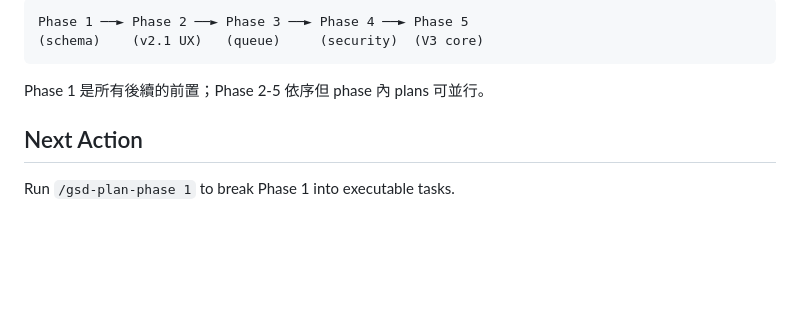
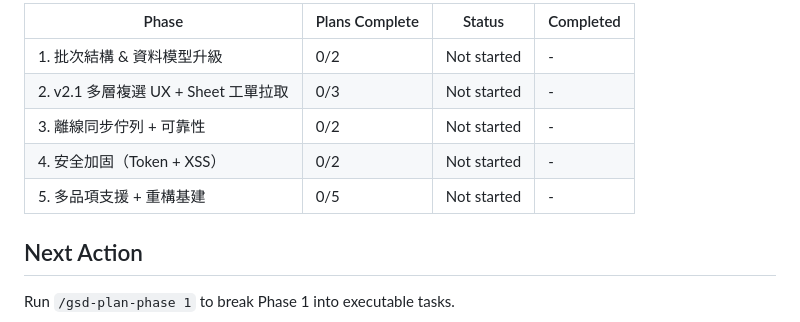
Before and after one commit to cheeseduke-glitch/bakery-monitor, a Markdown page: .planning/ROADMAP.md, the part around one of its changes. GitHub-like rendering; blank space fills up the shorter version.

````diff
--- a/.planning/ROADMAP.md
+++ b/.planning/ROADMAP.md
@@ -127,10 +108,11 @@
 
-```
-Phase 1 ──► Phase 2 ──► Phase 3 ──► Phase 4 ──► Phase 5
-(schema)    (v2.1 UX)   (queue)     (security)  (V3 core)
-```
-
-Phase 1 是所有後續的前置；Phase 2-5 依序但 phase 內 plans 可並行。
+| Phase | Plans Complete | Status | Completed |
+|-------|----------------|--------|-----------|
+| 1. 批次結構 & 資料模型升級 | 0/2 | Not started | - |
+| 2. v2.1 多層複選 UX + Sheet 工單拉取 | 0/3 | Not started | - |
+| 3. 離線同步佇列 + 可靠性 | 0/2 | Not started | - |
+| 4. 安全加固（Token + XSS） | 0/2 | Not started | - |
+| 5. 多品項支援 + 重構基建 | 0/5 | Not started | - |
 
 ## Next Action
 
````
Also changed, not shown: other parts of .planning/ROADMAP.md (+82 -101 lines).
